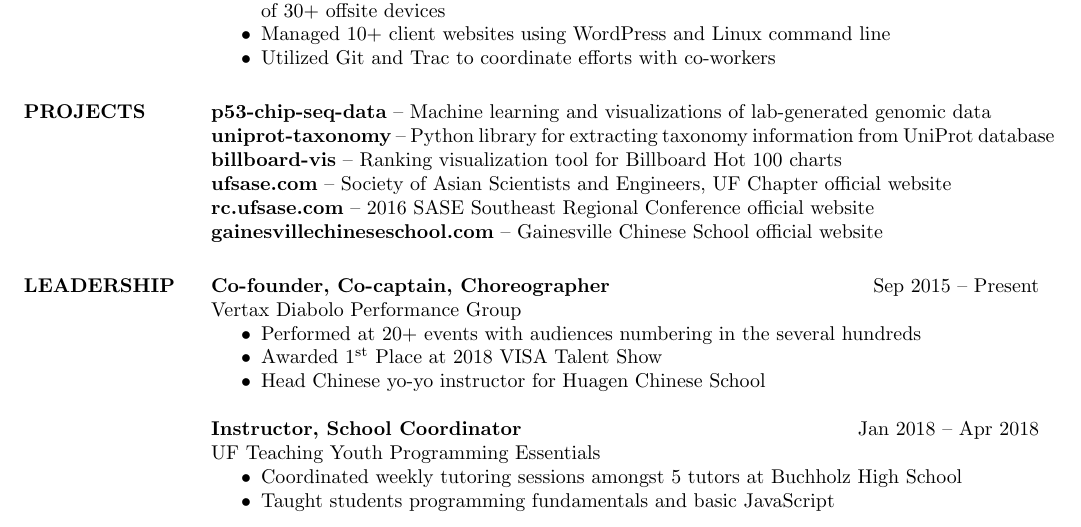
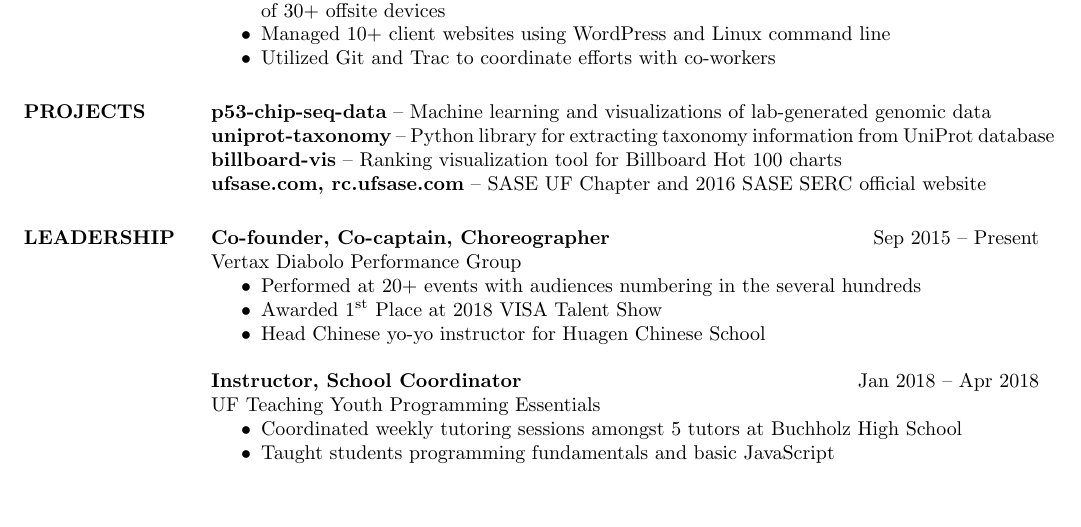
Before and after one commit to victorlin/resume, a LaTeX CV (victorlin-resume.tex): part of the page, cut so that both start at the same text, the shorter picture padded with empty space. Compiled offline with pdfLaTeX.

Commit message:
consolidate SASE websites, hide GCS

```diff
--- a/victorlin-resume.tex
+++ b/victorlin-resume.tex
@@ -66,9 +66,8 @@
     \textbf{\href{https://github.com/zhoulab/p53-chip-seq-data}{p53-chip-seq-data}}~--~Machine learning and visualizations of lab-generated genomic data \\
     \textbf{\href{https://github.com/zhoulab/uniprot-taxonomy}{uniprot-taxonomy}}~--~Python library for extracting taxonomy information from UniProt database \\
     \textbf{\href{http://victorl.in/billboard-vis}{billboard-vis}}~--~Ranking visualization tool for Billboard Hot 100 charts \\
-    \textbf{\href{http://ufsase.com}{ufsase.com}}~--~Society of Asian Scientists and Engineers, UF Chapter official website \\
-    \textbf{\href{http://rc.ufsase.com}{rc.ufsase.com}}~--~2016 SASE Southeast Regional Conference official website \\
-    \textbf{\href{https://gainesvillechineseschool.com}{gainesvillechineseschool.com}}~--~Gainesville Chinese School official website
+    \textbf{\href{http://ufsase.com}{ufsase.com}, \href{http://rc.ufsase.com}{rc.ufsase.com}}~--~SASE UF Chapter and 2016 SASE SERC official website
+    % \textbf{\href{https://gainesvillechineseschool.com}{gainesvillechineseschool.com}}~--~Gainesville Chinese School official website
 
 \section{LEADERSHIP}
     \textbf{Co-founder, Co-captain, Choreographer}    \hfill Sep 2015~--~Present \\
```
